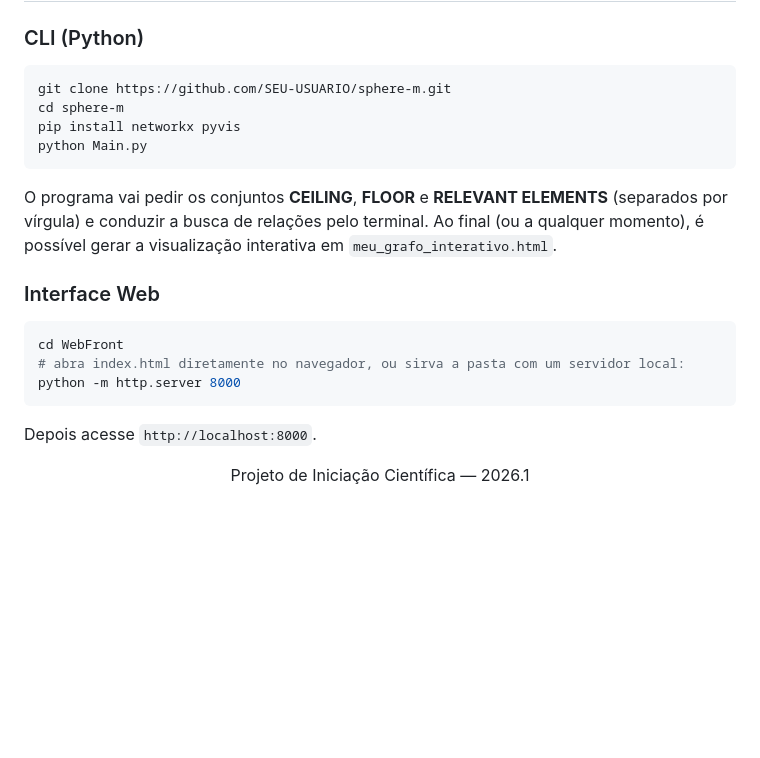
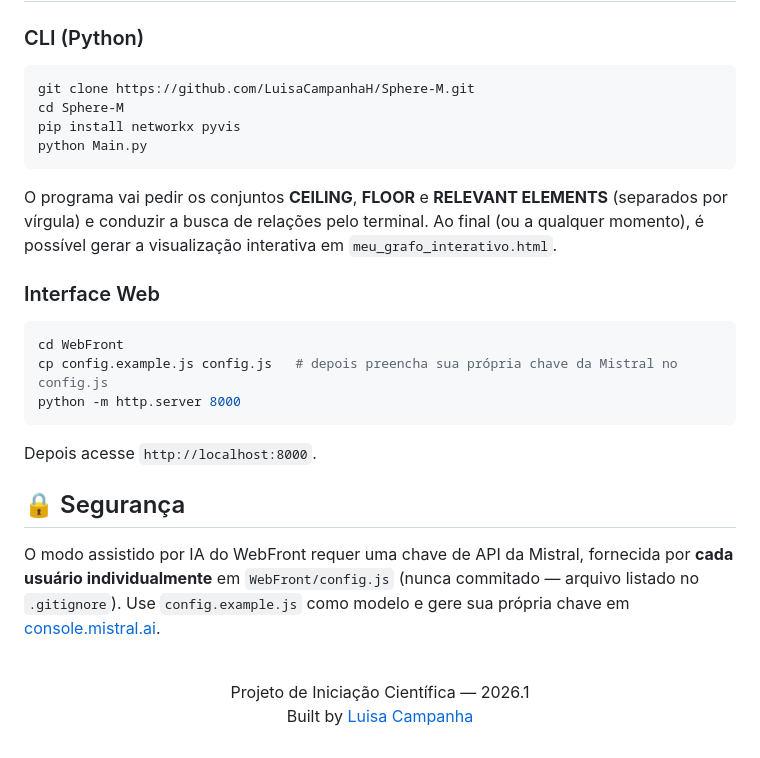
Before and after one commit to LuisaCampanhaH/Sphere-M, a Markdown page: README.md, the part around one of its changes. GitHub-like rendering; blank space fills up the shorter version.

````diff
--- a/README.md
+++ b/README.md
@@ -73,8 +85,8 @@ Existem dois modos de uso:
 ### CLI (Python)
 
 ```bash
-git clone https://github.com/SEU-USUARIO/sphere-m.git
-cd sphere-m
+git clone https://github.com/LuisaCampanhaH/Sphere-M.git
+cd Sphere-M
 pip install networkx pyvis
 python Main.py
 ```
@@ -85,13 +97,19 @@ O programa vai pedir os conjuntos **CEILING**, **FLOOR** e **RELEVANT ELEMENTS**
 
 ```bash
 cd WebFront
-# abra index.html diretamente no navegador, ou sirva a pasta com um servidor local:
+cp config.example.js config.js   # depois preencha sua própria chave da Mistral no config.js
 python -m http.server 8000
 ```
 
 Depois acesse `http://localhost:8000`.
 
+## 🔒 Segurança
+
+O modo assistido por IA do WebFront requer uma chave de API da Mistral, fornecida por **cada usuário individualmente** em `WebFront/config.js` (nunca commitado — arquivo listado no `.gitignore`). Use `config.example.js` como modelo e gere sua própria chave em [console.mistral.ai](https://console.mistral.ai).
+
+<br>
 
 <p align="center">
-Projeto de Iniciação Científica — 2026.1
+Projeto de Iniciação Científica — 2026.1<br>
+Built by <a href="https://github.com/LuisaCampanhaH">Luisa Campanha</a>
 </p>
````
Also changed, not shown: other parts of README.md (+21 -9 lines).
